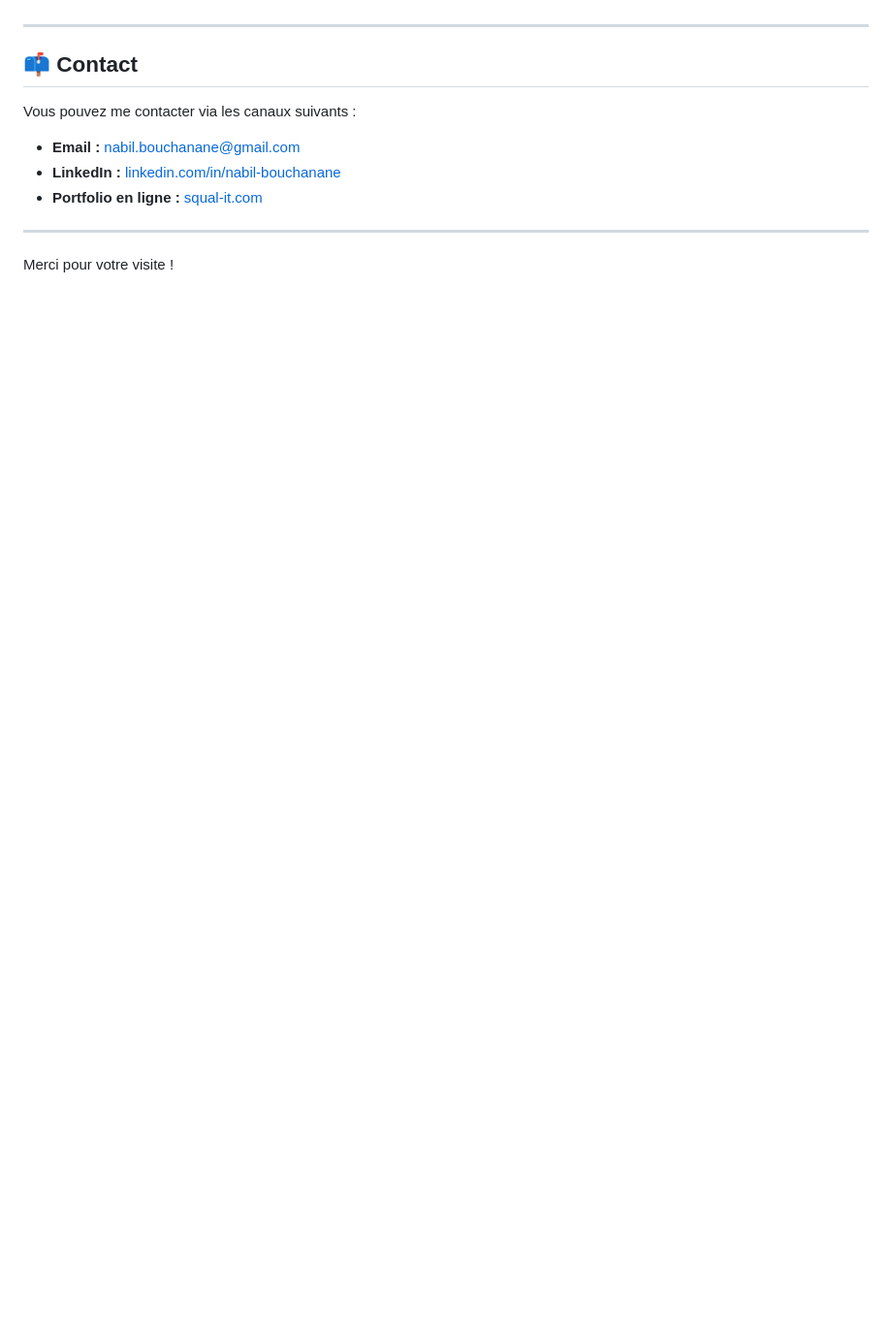
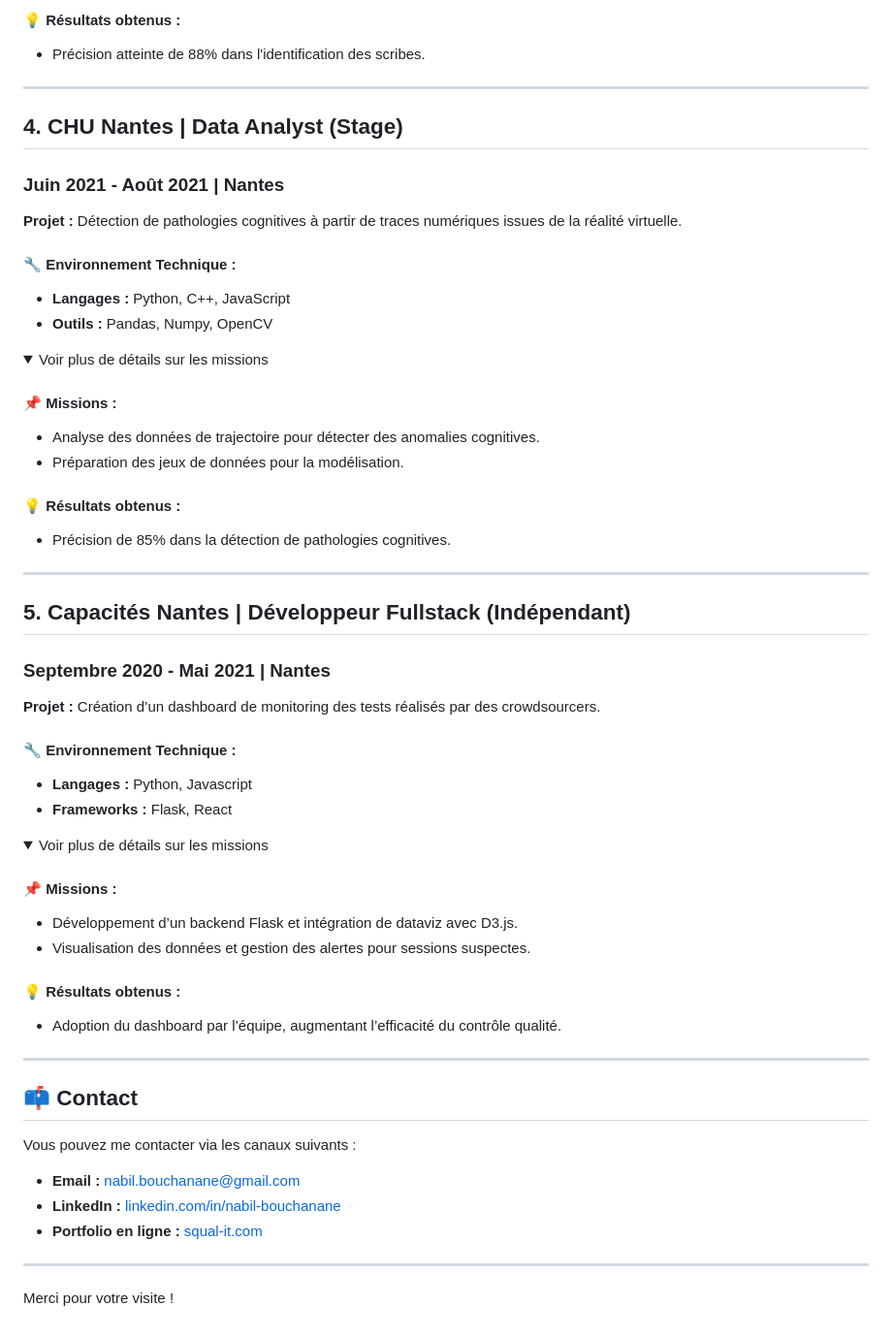
Before and after one commit to NabilBouchanane/portfolio, a Markdown page: ReadMe.md, the part around one of its changes. Shown at 97% size. Rendered like a GitHub page; folded sections open; blank space fills up the shorter version.

```diff
--- a/ReadMe.md
+++ b/ReadMe.md
@@ -50,3 +111,52 @@ modèle d’intelligence artificielle. Je suis toujours à la recherche de nouve
+#### 💡 **Résultats obtenus :**
+- Précision atteinte de 88% dans l'identification des scribes.
+
+</details>
+
+---
+
+## 4. CHU Nantes | Data Analyst (Stage)
+### Juin 2021 - Août 2021 | Nantes
+**Projet :** Détection de pathologies cognitives à partir de traces numériques issues de la réalité virtuelle.
+
+#### 🔧 **Environnement Technique :**
+- **Langages :** Python, C++, JavaScript
+- **Outils :** Pandas, Numpy, OpenCV
+
+<details>
+  <summary>Voir plus de détails sur les missions</summary>
+
+#### 📌 **Missions :**
+- Analyse des données de trajectoire pour détecter des anomalies cognitives.
+- Préparation des jeux de données pour la modélisation.
+
+#### 💡 **Résultats obtenus :**
+- Précision de 85% dans la détection de pathologies cognitives.
+
+</details>
+
+---
+
+## 5. Capacités Nantes | Développeur Fullstack (Indépendant)
+### Septembre 2020 - Mai 2021 | Nantes
+**Projet :** Création d’un dashboard de monitoring des tests réalisés par des crowdsourcers.
+
+#### 🔧 **Environnement Technique :**
+- **Langages :** Python, Javascript
+- **Frameworks :** Flask, React
+
+<details>
+  <summary>Voir plus de détails sur les missions</summary>
+
+#### 📌 **Missions :**
+- Développement d’un backend Flask et intégration de dataviz avec D3.js.
+- Visualisation des données et gestion des alertes pour sessions suspectes.
+
+#### 💡 **Résultats obtenus :**
+- Adoption du dashboard par l’équipe, augmentant l’efficacité du contrôle qualité.
+
+</details>
+
 
 ---
 
```
Also changed, not shown: other parts of ReadMe.md (+68 -7 lines).
